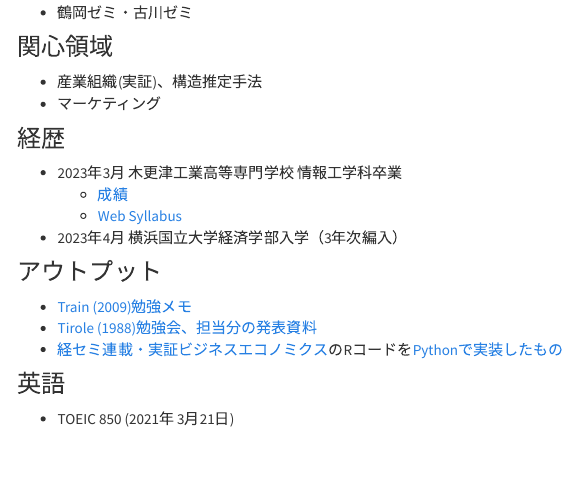
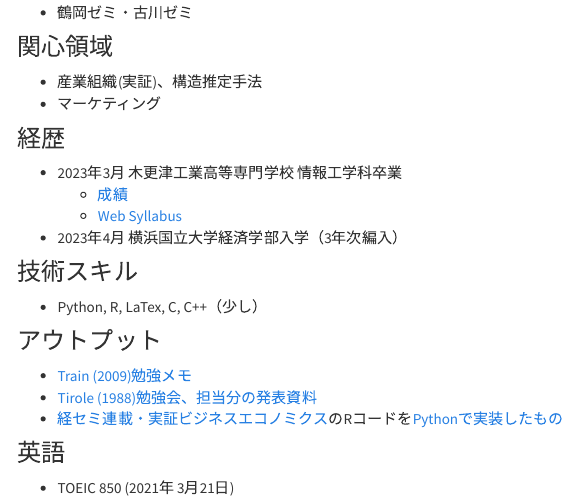
Before and after one commit to Hanazawa-Kaede/Hanazawa-Kaede.github.io, an R Markdown document (index.Rmd): the page in a window 1100 px wide, from 260 px down. Rendered offline with R 4.5, knitr and Pandoc, with nearby package versions; menus at the side of the page are left out.

Commit message:
update index.Rmd

```diff
--- a/index.Rmd
+++ b/index.Rmd
@@ -18,6 +18,9 @@ title: About
   - [Web Syllabus](https://syllabus.kosen-k.go.jp/Pages/PublicSubjects?school_id=14&department_id=14&year=2022&lang=ja)
 - 2023年4月 横浜国立大学経済学部入学（3年次編入）
 
+### 技術スキル
+- Python, R, LaTex, C, C++（少し）
+
 ### アウトプット
 - [Train (2009)勉強メモ](https://www.notion.so/Discrete-Choice-Methods-with-Simulation-cbf888b3542542e591c3c5391592fe99?pvs=4)
 - [Tirole (1988)勉強会、担当分の発表資料](https://speakerdeck.com/kaede_econ03/tirole-1988-chapter-8)
```
